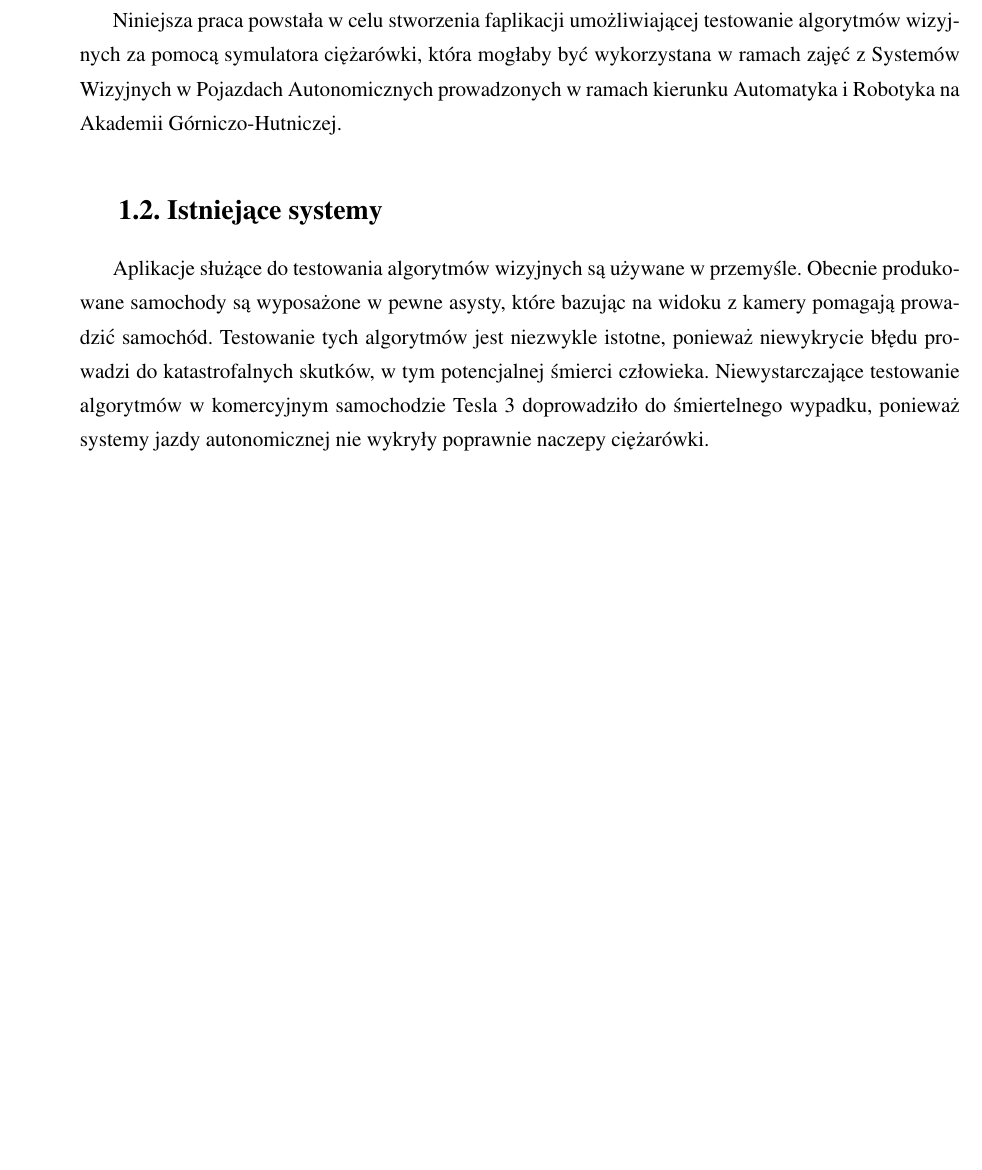
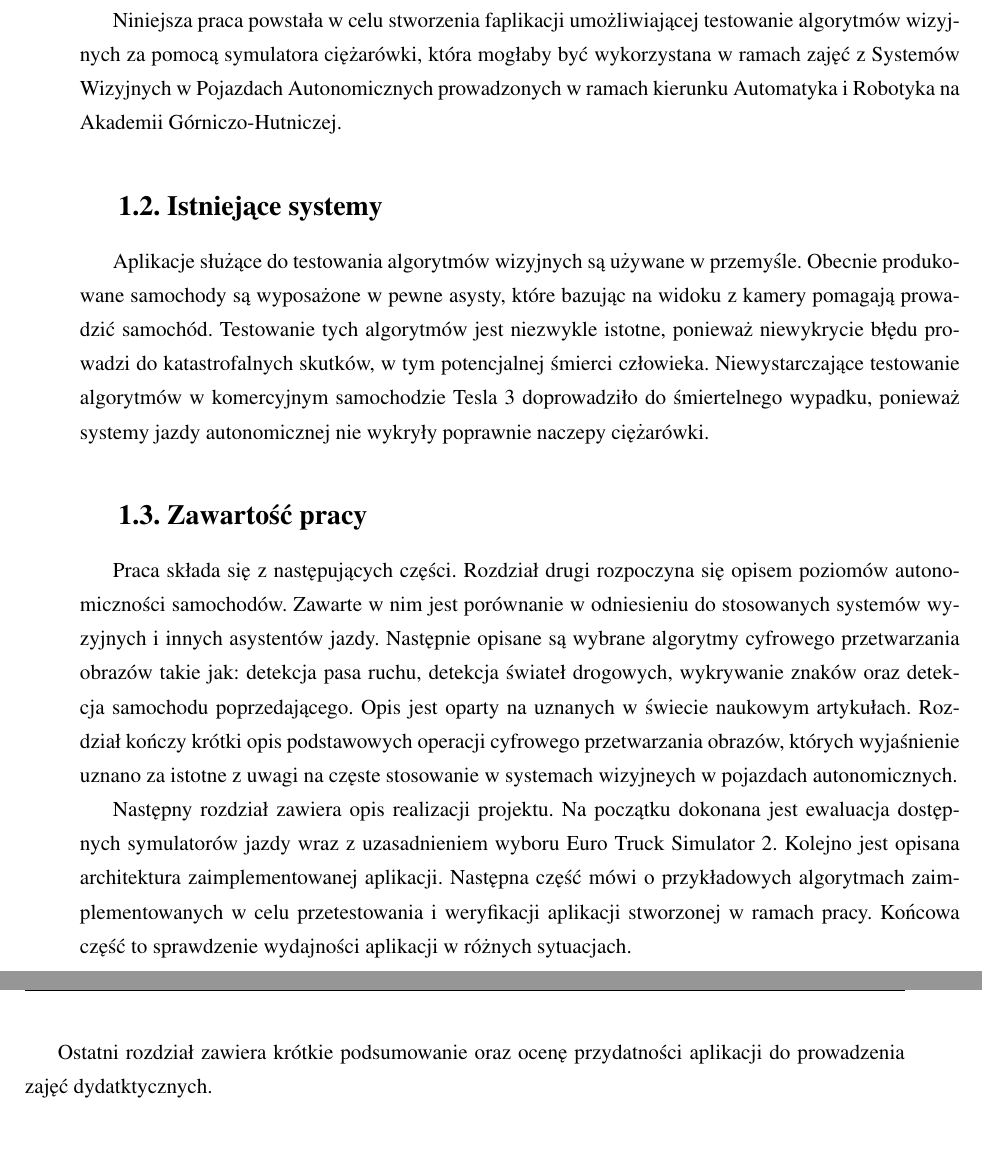
Before and after one commit to jaroslaw-b/praca_magisterska, a LaTeX thesis (praca.tex, which reads rozdzial_teoretyczny.tex): part of page 7 of 51 before the commit and two parts of pages 7 and 8 of 51 after it, the two joined at a grey line, cut so that both start at the same text, the shorter picture padded with empty space. Compiled offline with pdfLaTeX.

Commit message:
Dodano opis zawartości pracy we wstępie

```diff
--- a/rozdzial_teoretyczny.tex
+++ b/rozdzial_teoretyczny.tex
@@ -5,6 +5,13 @@ Niniejsza praca powstała w celu stworzenia faplikacji umożliwiającej testowan
 \section{Istniejące systemy}
 Aplikacje służące do testowania algorytmów wizyjnych są używane w przemyśle. Obecnie produkowane samochody są wyposażone w pewne asysty, które bazując na widoku z kamery pomagają prowadzić samochód. Testowanie tych algorytmów jest niezwykle istotne, ponieważ niewykrycie błędu prowadzi do katastrofalnych skutków, w tym potencjalnej śmierci człowieka. Niewystarczające testowanie algorytmów w komercyjnym samochodzie Tesla 3 doprowadziło do śmiertelnego wypadku, ponieważ systemy jazdy autonomicznej nie wykryły poprawnie naczepy ciężarówki.
 
+\section{Zawartość pracy}
+
+Praca składa się z następujących części. Rozdział drugi rozpoczyna się opisem poziomów autonomiczności samochodów. Zawarte w nim jest porównanie w odniesieniu do stosowanych systemów wyzyjnych i innych asystentów jazdy. Następnie opisane są wybrane algorytmy cyfrowego przetwarzania obrazów takie jak: detekcja pasa ruchu, detekcja świateł drogowych, wykrywanie znaków oraz detekcja samochodu poprzedającego. Opis jest oparty na uznanych w świecie naukowym artykułach. Rozdział kończy krótki opis podstawowych operacji cyfrowego przetwarzania obrazów, których wyjaśnienie uznano za istotne z uwagi na częste stosowanie w systemach wizyjneych w pojazdach autonomicznych.
+
+Następny rozdział zawiera opis realizacji projektu. Na początku dokonana jest ewaluacja dostępnych symulatorów jazdy wraz z uzasadnieniem wyboru Euro Truck Simulator 2. Kolejno jest opisana architektura zaimplementowanej aplikacji. Następna część mówi o przykładowych algorytmach zaimplementowanych w celu przetestowania i weryfikacji aplikacji stworzonej w ramach pracy. Końcowa część to sprawdzenie wydajności aplikacji w różnych sytuacjach.
+
+Ostatni rozdział zawiera krótkie podsumowanie oraz ocenę przydatności aplikacji do prowadzenia zajęć dydatktycznych.
 
 \chapter{Systemy wizyjne w pojazdach autonomicznych}
 Współczesne pojazdy autonomiczne wykorzystują w szerokim zakresie systemy wizyjne do analizy otoczenia. Jednym z pierwszych zastosowań algorytmów cyfrowego przetwarzania obrazów była detekcja pasa ruchu, która nie służyła do sterowania samochodem, lecz miała za zadanie wspomagać kierowcę w sytuacjach zmęczenia lub utraty koncentracji. Wraz z rozwojem technologii pojazdów autonomicznych, zaawansowanie systemów wizyjnych rosło od wspomnianej kontroli pasa ruchu, poprzez rozpoznawanie znaków drogowych i świateł ulicznych, na detekcji pieszych kończąc. Ważnym elementem o którym należy wspomnieć, że istotne znaczenie, oprócz algorytmów detekcji, ma sposób interpretacji danych odczytanych z otoczenia. W kolejnych podrozdziałach zostaną opisane algorytmy wizyjne, które mogłyby być zastosowane w systemach w pojazdach autonomicznych.
```
Also changed, not shown: 1 other file.
